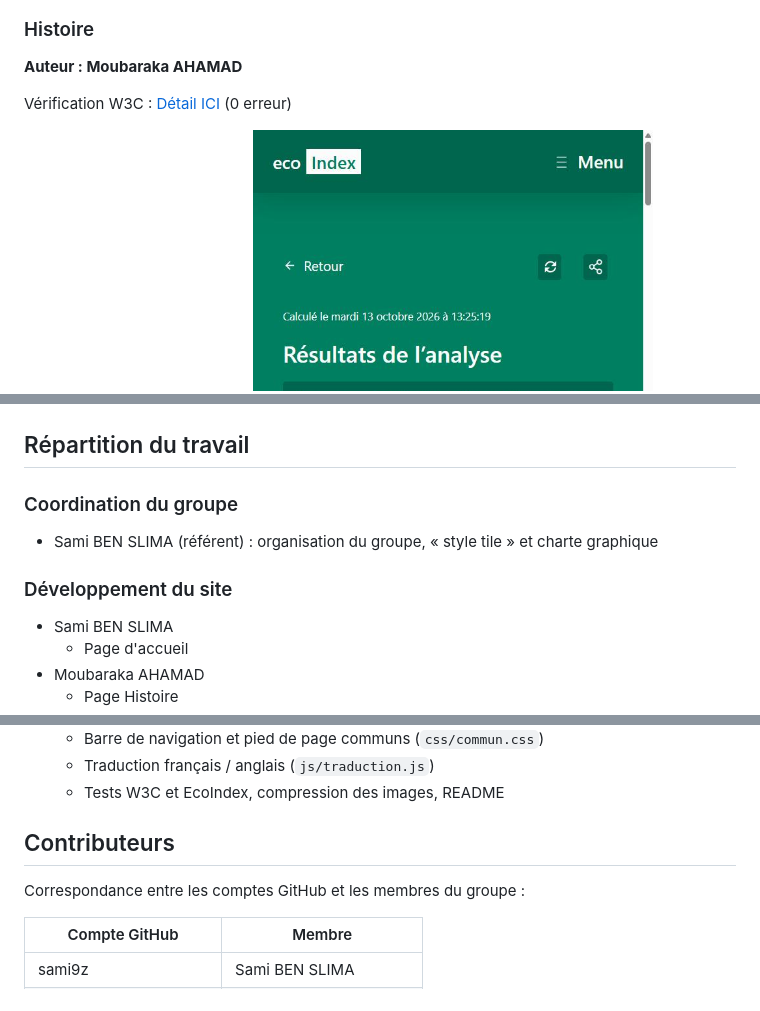
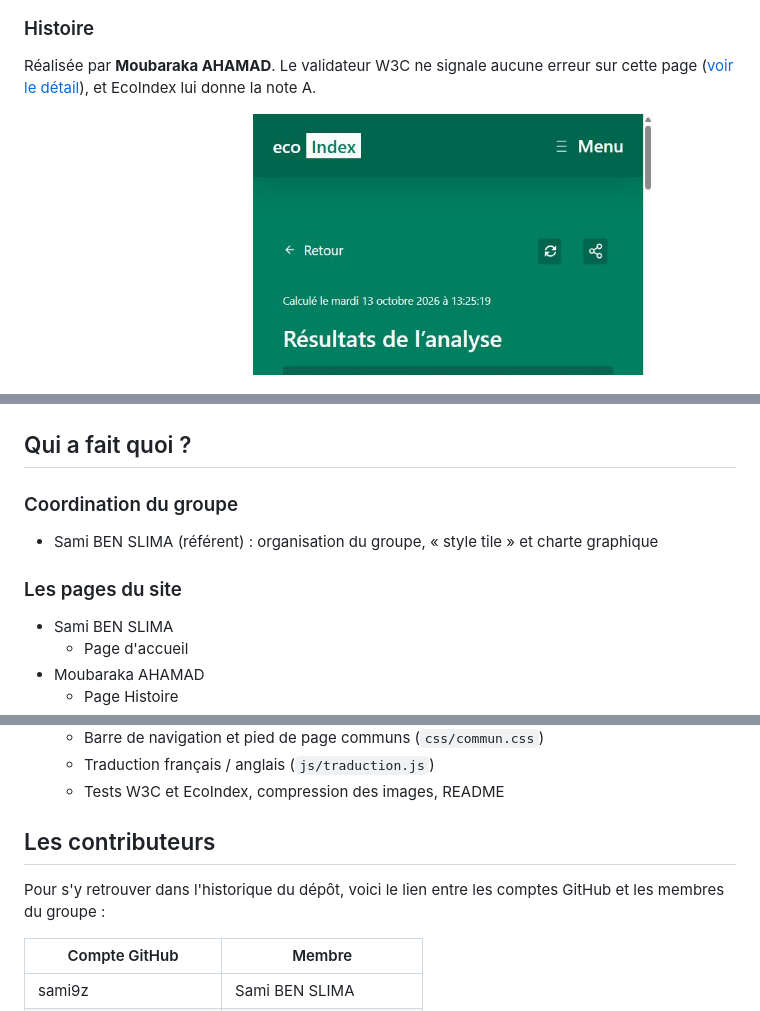
Before and after one commit to enesim21/DASSAULT-SYSTEME, a Markdown page: README.md, 3 parts joined by grey strips. Drawn GitHub-style.

```diff
--- a/README.md
+++ b/README.md
@@ -81,9 +82,7 @@ Vérification W3C : [Détail ICI](https://validator.w3.org/nu/?showsource=yes&sh
 
 ### Histoire
 
-**Auteur : Moubaraka AHAMAD**
-
-Vérification W3C : [Détail ICI](https://validator.w3.org/nu/?showsource=yes&showoutline=yes&showimagereport=yes&doc=https%3A%2F%2Fenesim21.github.io%2FDASSAULT-SYSTEME%2Fhistoire.html) (0 erreur)
+Réalisée par **Moubaraka AHAMAD**. Le validateur W3C ne signale aucune erreur sur cette page ([voir le détail](https://validator.w3.org/nu/?showsource=yes&showoutline=yes&showimagereport=yes&doc=https%3A%2F%2Fenesim21.github.io%2FDASSAULT-SYSTEME%2Fhistoire.html)), et EcoIndex lui donne la note A.
 
 <img src="doc/w3c_histoire.jpg" width="400" alt="capture d'écran de la validation W3C de la page Histoire">
 
@@ -128,12 +120,13 @@ Vérification W3C : [Détail ICI](https://validator.w3.org/nu/?showsource=yes&sh
 
 <img src="doc/ecoindex_ecologie.jpg" width="400" alt="capture d'écran EcoIndex de la page Écologie (note A)">
 
-## Répartition du travail
+## Qui a fait quoi ?
+
 ### Coordination du groupe
 
 - Sami BEN SLIMA (référent) : organisation du groupe, « style tile » et charte graphique
 
-### Développement du site
+### Les pages du site
 
 - Sami BEN SLIMA
   - Page d'accueil
@@ -150,9 +143,9 @@ Vérification W3C : [Détail ICI](https://validator.w3.org/nu/?showsource=yes&sh
   - Traduction français / anglais (`js/traduction.js`)
   - Tests W3C et EcoIndex, compression des images, README
 
-## Contributeurs
+## Les contributeurs
 
-Correspondance entre les comptes GitHub et les membres du groupe :
+Pour s'y retrouver dans l'historique du dépôt, voici le lien entre les comptes GitHub et les membres du groupe :
 
 | Compte GitHub | Membre |
 |---|---|
```
Also changed, not shown: other parts of README.md (+28 -34 lines).
